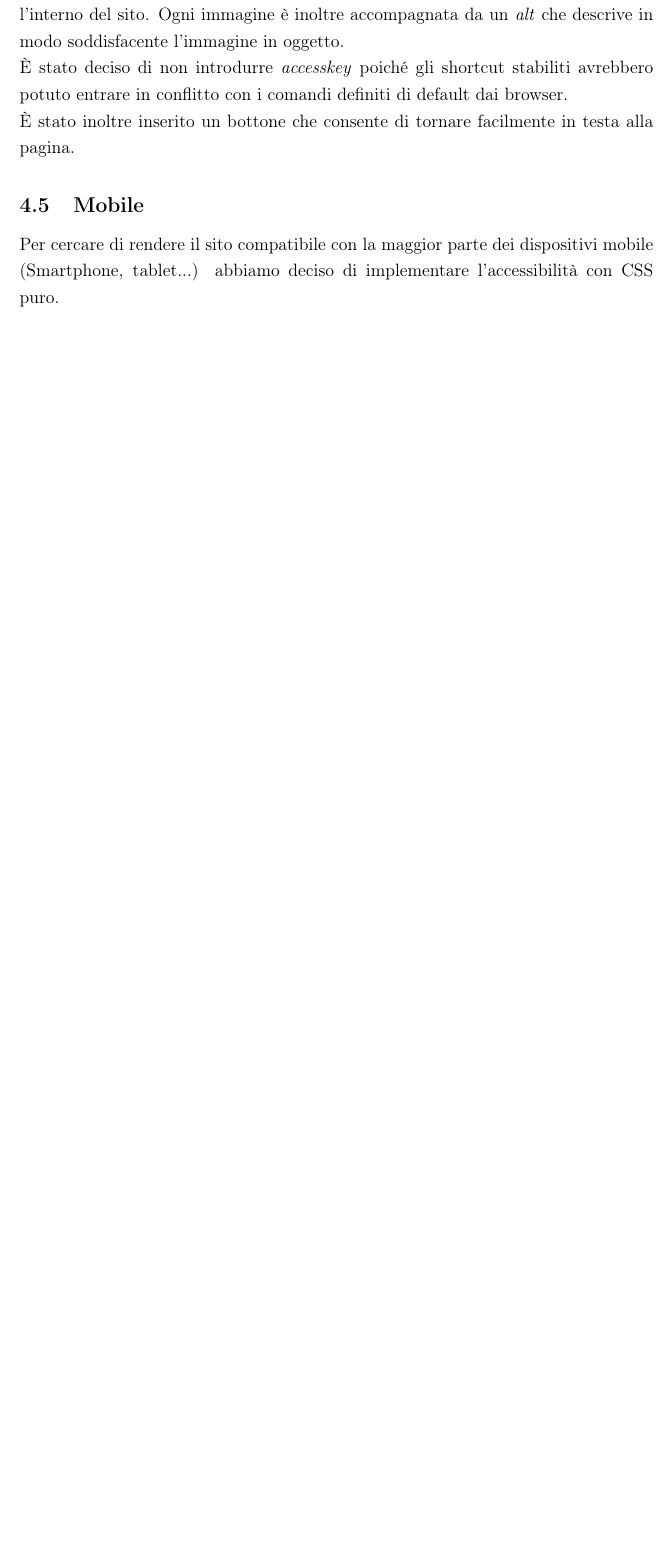
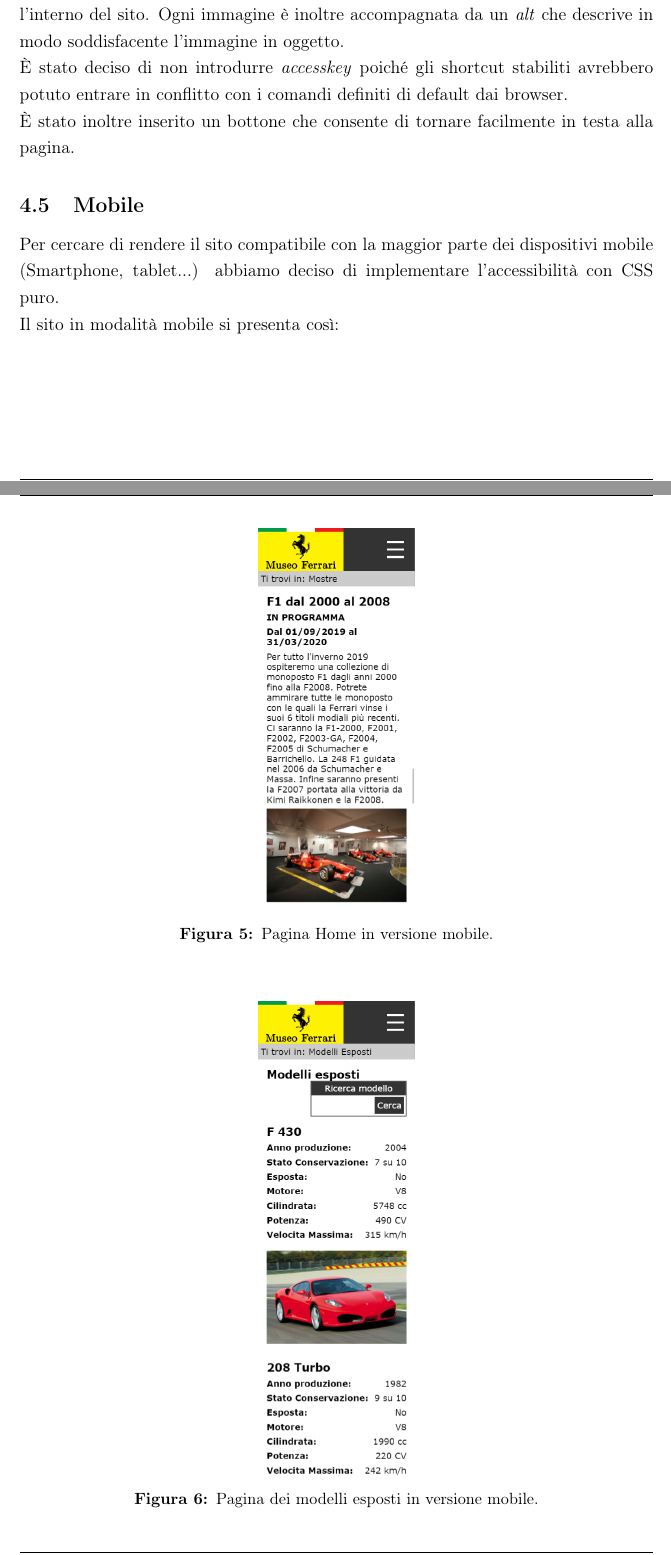
Before and after one commit to matteomarchiori/TecWeb-MuseoFerrari, a LaTeX document (mamarchi/Relazione TecWeb/Relazione.tex, which reads mamarchi/Relazione TecWeb/Chapters/Accessibilita.tex): part of page 10 of 17 before the commit and two parts of pages 10 and 11 of 18 after it, the two joined at a grey line, cut so that both start at the same text, the shorter picture padded with empty space. Compiled offline with pdfLaTeX.

Commit message:
Aggiunti screenshot versione mobile

```diff
--- a/mamarchi/Relazione TecWeb/Chapters/Accessibilita.tex
+++ b/mamarchi/Relazione TecWeb/Chapters/Accessibilita.tex
@@ -61,5 +61,15 @@
 
 \subsection{Mobile}
 Per cercare di rendere il sito compatibile con la maggior parte dei dispositivi mobile (Smartphone, tablet...)
-abbiamo deciso di implementare l'accessibilità con CSS puro.
-\\ ...
+abbiamo deciso di implementare l'accessibilità con CSS puro.\\
+Il sito in modalità mobile si presenta così:
+\begin{figure}[H]
+	\begin{center}
+		\includegraphics[scale=.3]{Images/home_mobile.png}
+		\caption{Pagina Home in versione mobile.}
+	\end{center}
+\end{figure}
+\begin{figure}[H]
+	\begin{center}
+		\includegraphics[scale=.3]{Images/modelliEsposti_mobile.png}
+		\caption{Pagina dei modelli esposti in versione mobile.}
@@ -66,3 +82,6 @@
+	\end{center}
+\end{figure}
+
 
 \subsection{Test accessibilità}
 Con lo scopo di verificare e accertarsi che i livelli di accessibilità raggiunti fossero soddisfacenti sono stati effettuati dei test. Tali test non hanno il presupposto di essere esaustivi, ma piuttosto informativi.\\
```
Also changed, not shown: mamarchi/Relazione TecWeb/Images/home_mobile.png (added), mamarchi/Relazione TecWeb/Images/infoContatti_mobile.png (added), mamarchi/Relazione TecWeb/Images/modelliEsposti_mobile.png (added), mamarchi/Relazione TecWeb/Chapters/Accessibilita.tex (6 more changed lines), 1 other file.
